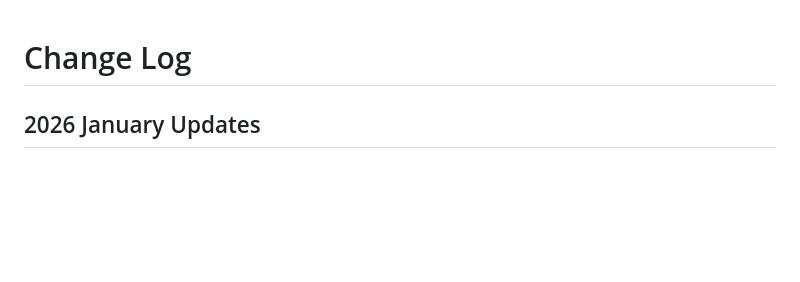
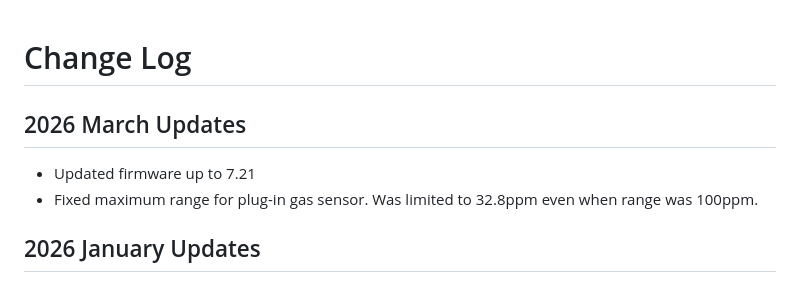
Before and after one commit to synetica/enlink-decoder, a Markdown page: CHANGELOG.md, the part around the change. Rendered like a GitHub page; blank space fills up the shorter version.

Commit message:
Version update for bug fix

```diff
--- a/CHANGELOG.md
+++ b/CHANGELOG.md
@@ -1,4 +1,9 @@
 # Change Log
+
+## 2026 March Updates
+
+- Updated firmware up to 7.21
+- Fixed maximum range for plug-in gas sensor. Was limited to 32.8ppm even when range was 100ppm.
 
 ## 2026 January Updates
 
```
Also changed, not shown: 1 other file.
